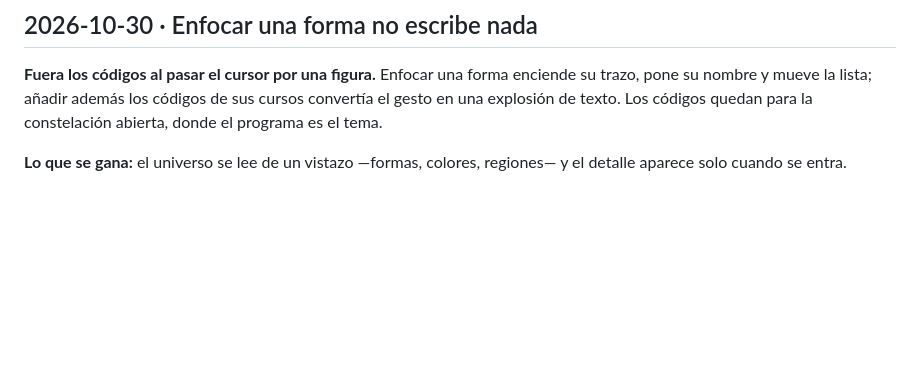
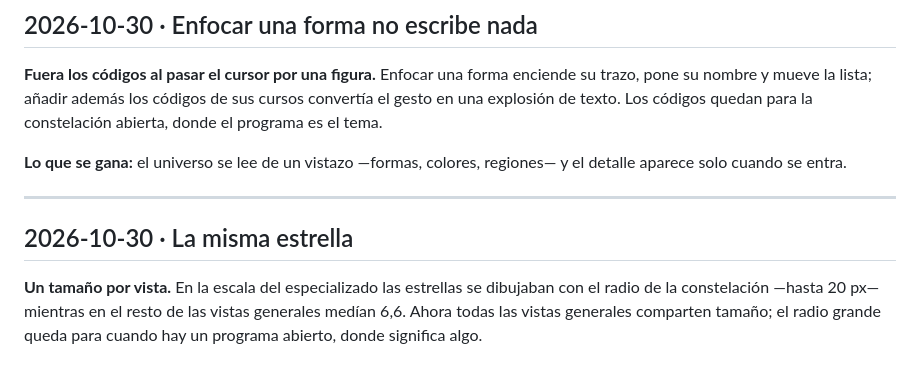
Before and after one commit to srsergiorodriguez/constelaciones-epah, a Markdown page: docs/diary.md, the part around the change. Rendered like a GitHub page; blank space fills up the shorter version.

Commit message:
La estrella mide lo mismo en todas las vistas generales
- r = 6,6 salvo en la constelación abierta, donde radioDe codifica programas compartidos
- docs y captura

```diff
--- a/docs/diary.md
+++ b/docs/diary.md
@@ -483,3 +483,12 @@ de texto. Los códigos quedan para la constelación abierta, donde el programa e
 
 **Lo que se gana:** el universo se lee de un vistazo —formas, colores, regiones— y el detalle aparece
 solo cuando se entra.
+
+---
+
+## 2026-10-30 · La misma estrella
+
+**Un tamaño por vista.** En la escala del especializado las estrellas se dibujaban con el radio de la
+constelación —hasta 20 px— mientras en el resto de las vistas generales medían 6,6. Ahora todas las
+vistas generales comparten tamaño; el radio grande queda para cuando hay un programa abierto, donde
+significa algo.
```
Also changed, not shown: docs/assets/app-escalas.png, 1 other file.
